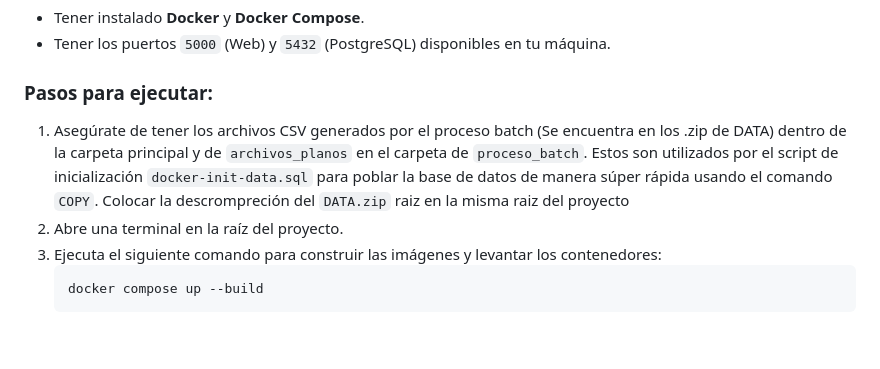
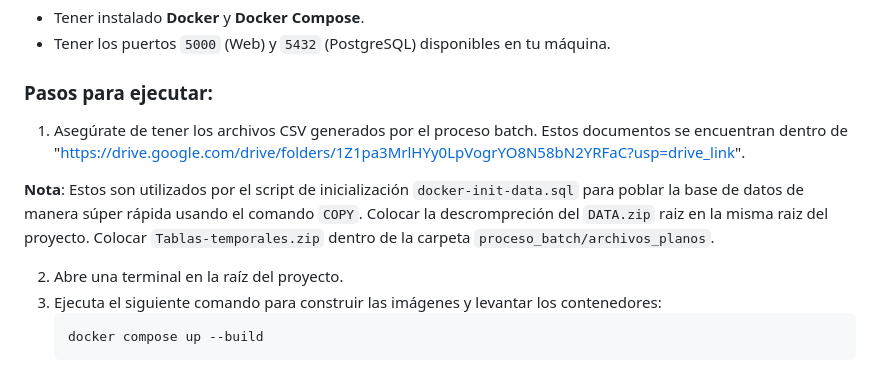
Before and after one commit to JoseRojas-a11y/DocUNI, a Markdown page: README.md, the part around the change. GitHub-like rendering; blank space fills up the shorter version.

Commit message:
Actualización del README

````diff
--- a/README.md
+++ b/README.md
@@ -13,7 +13,10 @@ El proyecto está dockerizado para facilitar su ejecución y despliegue sin depe
 - Tener los puertos `5000` (Web) y `5432` (PostgreSQL) disponibles en tu máquina.
 
 ### Pasos para ejecutar:
-1. Asegúrate de tener los archivos CSV generados por el proceso batch (Se encuentra en los .zip de DATA) dentro de la carpeta principal y de `archivos_planos` en el carpeta de `proceso_batch`. Estos son utilizados por el script de inicialización `docker-init-data.sql` para poblar la base de datos de manera súper rápida usando el comando `COPY`. Colocar la descrompreción del `DATA.zip` raiz en la misma raiz del proyecto
+1. Asegúrate de tener los archivos CSV generados por el proceso batch. Estos documentos se encuentran dentro de "https://drive.google.com/drive/folders/1Z1pa3MrlHYy0LpVogrYO8N58bN2YRFaC?usp=drive_link".
+
+**Nota**: Estos son utilizados por el script de inicialización `docker-init-data.sql` para poblar la base de datos de manera súper rápida usando el comando `COPY`. Colocar la descrompreción del `DATA.zip` raiz en la misma raiz del proyecto. Colocar `Tablas-temporales.zip` dentro de la carpeta `proceso_batch/archivos_planos`.
+
 2. Abre una terminal en la raíz del proyecto.
 3. Ejecuta el siguiente comando para construir las imágenes y levantar los contenedores:
    ```bash
````
